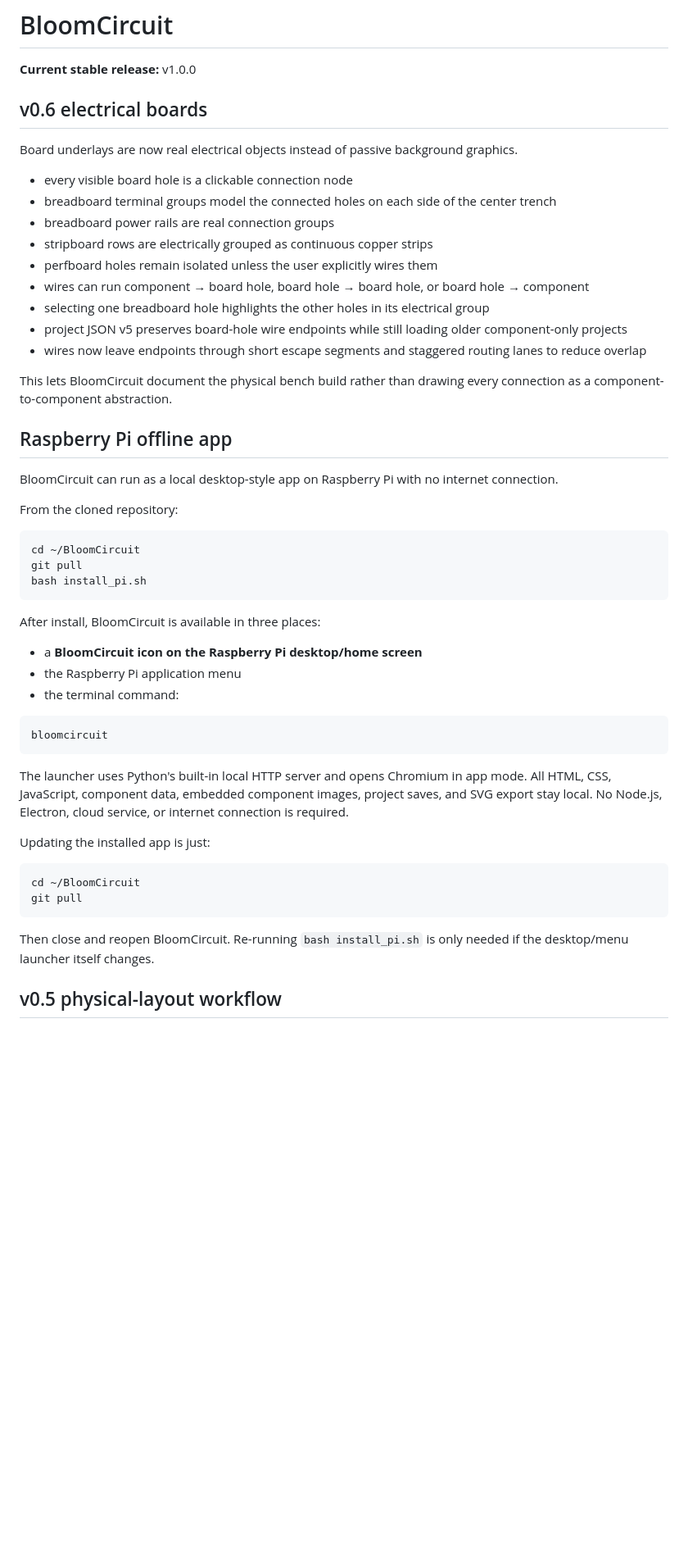
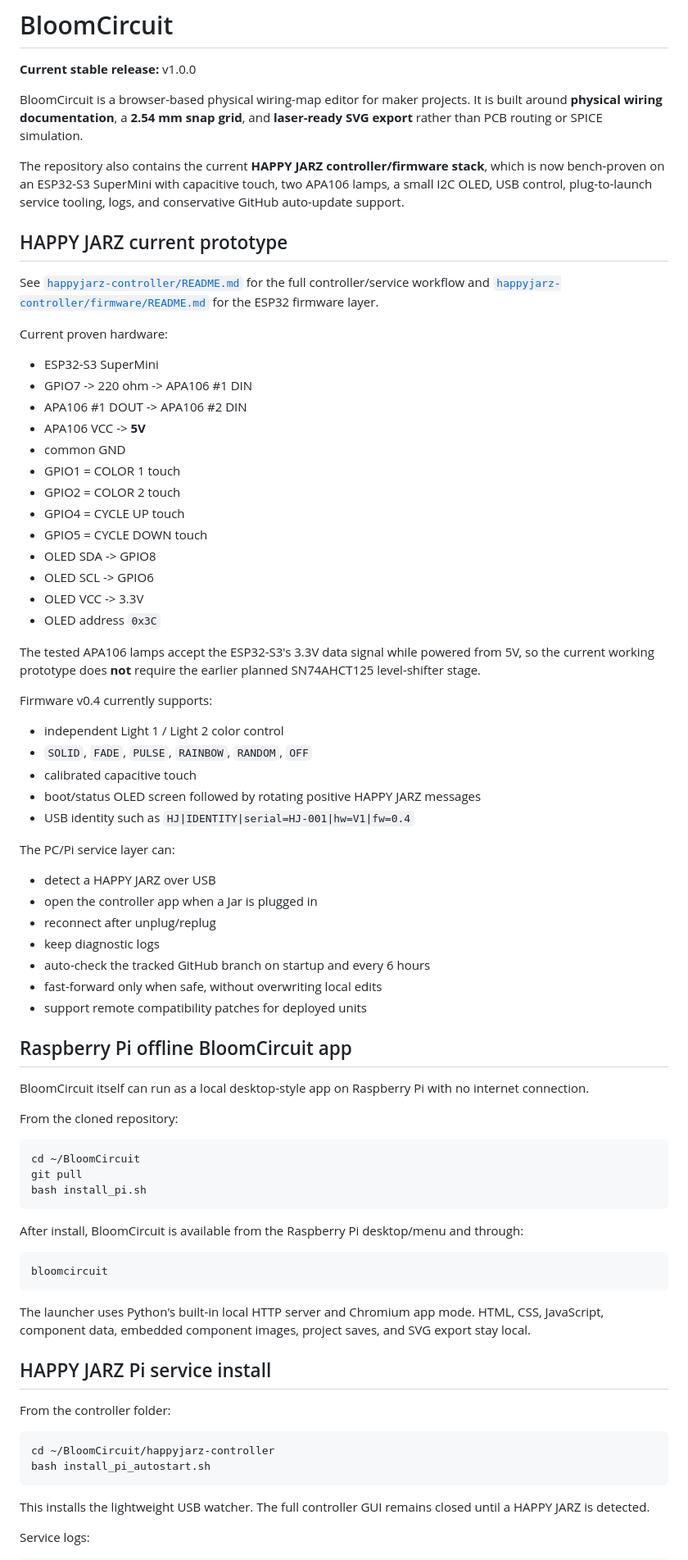
Before and after one commit to Etsimulocto/BloomCircuit, a Markdown page: README.md, the part around one of its changes. Shown at 82% size. GitHub-like rendering; blank space fills up the shorter version.

````diff
--- a/README.md
+++ b/README.md
@@ -2,25 +2,53 @@
 
 **Current stable release:** v1.0.0
 
-## v0.6 electrical boards
+BloomCircuit is a browser-based physical wiring-map editor for maker projects. It is built around **physical wiring documentation**, a **2.54 mm snap grid**, and **laser-ready SVG export** rather than PCB routing or SPICE simulation.
 
-Board underlays are now real electrical objects instead of passive background graphics.
+The repository also contains the current **HAPPY JARZ controller/firmware stack**, which is now bench-proven on an ESP32-S3 SuperMini with capacitive touch, two APA106 lamps, a small I2C OLED, USB control, plug-to-launch service tooling, logs, and conservative GitHub auto-update support.
 
-- every visible board hole is a clickable connection node
-- breadboard terminal groups model the connected holes on each side of the center trench
-- breadboard power rails are real connection groups
-- stripboard rows are electrically grouped as continuous copper strips
-- perfboard holes remain isolated unless the user explicitly wires them
-- wires can run component → board hole, board hole → board hole, or board hole → component
-- selecting one breadboard hole highlights the other holes in its electrical group
-- project JSON v5 preserves board-hole wire endpoints while still loading older component-only projects
-- wires now leave endpoints through short escape segments and staggered routing lanes to reduce overlap
+## HAPPY JARZ current prototype
 
-This lets BloomCircuit document the physical bench build rather than drawing every connection as a component-to-component abstraction.
+See [`happyjarz-controller/README.md`](happyjarz-controller/README.md) for the full controller/service workflow and [`happyjarz-controller/firmware/README.md`](happyjarz-controller/firmware/README.md) for the ESP32 firmware layer.
 
-## Raspberry Pi offline app
+Current proven hardware:
 
-BloomCircuit can run as a local desktop-style app on Raspberry Pi with no internet connection.
+- ESP32-S3 SuperMini
+- GPIO7 -> 220 ohm -> APA106 #1 DIN
+- APA106 #1 DOUT -> APA106 #2 DIN
+- APA106 VCC -> **5V**
+- common GND
+- GPIO1 = COLOR 1 touch
+- GPIO2 = COLOR 2 touch
+- GPIO4 = CYCLE UP touch
+- GPIO5 = CYCLE DOWN touch
+- OLED SDA -> GPIO8
+- OLED SCL -> GPIO6
+- OLED VCC -> 3.3V
+- OLED address `0x3C`
+
+The tested APA106 lamps accept the ESP32-S3's 3.3V data signal while powered from 5V, so the current working prototype does **not** require the earlier planned SN74AHCT125 level-shifter stage.
+
+Firmware v0.4 currently supports:
+
+- independent Light 1 / Light 2 color control
+- `SOLID`, `FADE`, `PULSE`, `RAINBOW`, `RANDOM`, `OFF`
+- calibrated capacitive touch
+- boot/status OLED screen followed by rotating positive HAPPY JARZ messages
+- USB identity such as `HJ|IDENTITY|serial=HJ-001|hw=V1|fw=0.4`
+
+The PC/Pi service layer can:
+
+- detect a HAPPY JARZ over USB
+- open the controller app when a Jar is plugged in
+- reconnect after unplug/replug
+- keep diagnostic logs
+- auto-check the tracked GitHub branch on startup and every 6 hours
+- fast-forward only when safe, without overwriting local edits
+- support remote compatibility patches for deployed units
+
+## Raspberry Pi offline BloomCircuit app
+
+BloomCircuit itself can run as a local desktop-style app on Raspberry Pi with no internet connection.
 
 From the cloned repository:
 
@@ -30,26 +58,24 @@ git pull
 bash install_pi.sh
 ```
 
-After install, BloomCircuit is available in three places:
-
-- a **BloomCircuit icon on the Raspberry Pi desktop/home screen**
-- the Raspberry Pi application menu
-- the terminal command:
+After install, BloomCircuit is available from the Raspberry Pi desktop/menu and through:
 
 ```bash
 bloomcircuit
 ```
 
-The launcher uses Python's built-in local HTTP server and opens Chromium in app mode. All HTML, CSS, JavaScript, component data, embedded component images, project saves, and SVG export stay local. No Node.js, Electron, cloud service, or internet connection is required.
+The launcher uses Python's built-in local HTTP server and Chromium app mode. HTML, CSS, JavaScript, component data, embedded component images, project saves, and SVG export stay local.
 
-Updating the installed app is just:
+## HAPPY JARZ Pi service install
+
+From the controller folder:
 
 ```bash
-cd ~/BloomCircuit
-git pull
+cd ~/BloomCircuit/happyjarz-controller
+bash install_pi_autostart.sh
 ```
 
-Then close and reopen BloomCircuit. Re-running `bash install_pi.sh` is only needed if the desktop/menu launcher itself changes.
+This installs the lightweight USB watcher. The full controller GUI remains closed until a HAPPY JARZ is detected.
 
-## v0.5 physical-layout workflow
+Service logs:
 
````
Also changed, not shown: other parts of README.md (+56 -148 lines).
